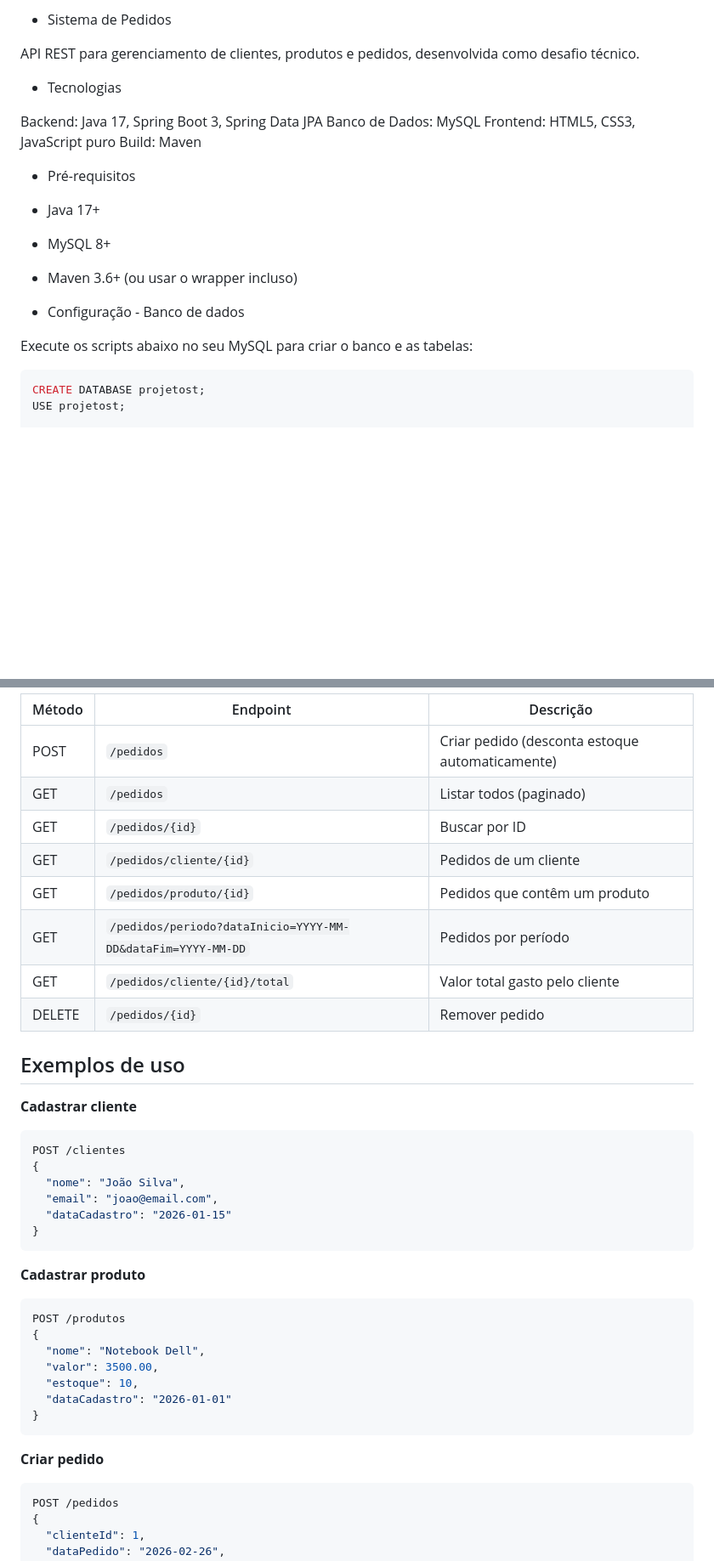
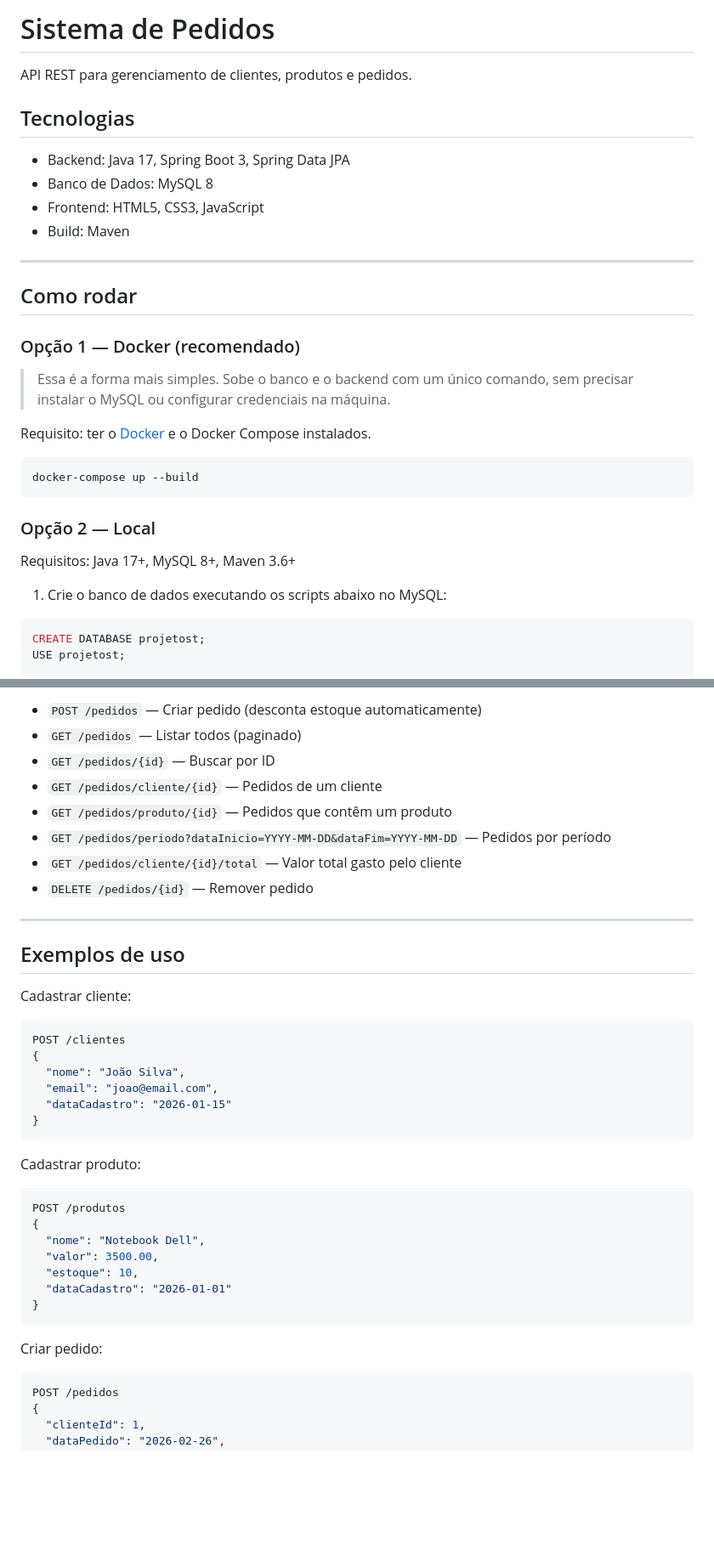
Before and after one commit to imarcossm/ProjetoST, a Markdown page: README.md, 2 parts joined by grey strips. Shown at 85% size. Drawn GitHub-style; blank space fills up the shorter version.

````diff
--- a/README.md
+++ b/README.md
@@ -1,23 +1,33 @@
-- Sistema de Pedidos
+# Sistema de Pedidos
 
-API REST para gerenciamento de clientes, produtos e pedidos, desenvolvida como desafio técnico.
+API REST para gerenciamento de clientes, produtos e pedidos.
 
-- Tecnologias
+## Tecnologias
 
-Backend: Java 17, Spring Boot 3, Spring Data JPA
-Banco de Dados: MySQL
-Frontend: HTML5, CSS3, JavaScript puro
-Build: Maven
+- Backend: Java 17, Spring Boot 3, Spring Data JPA
+- Banco de Dados: MySQL 8
+- Frontend: HTML5, CSS3, JavaScript
+- Build: Maven
 
-- Pré-requisitos
+---
 
-- Java 17+
-- MySQL 8+
-- Maven 3.6+ (ou usar o wrapper incluso)
+## Como rodar
 
-- Configuração - Banco de dados
+### Opção 1 — Docker (recomendado)
 
-Execute os scripts abaixo no seu MySQL para criar o banco e as tabelas:
+> Essa é a forma mais simples. Sobe o banco e o backend com um único comando, sem precisar instalar o MySQL ou configurar credenciais na máquina.
+
+Requisito: ter o [Docker](https://www.docker.com/) e o Docker Compose instalados.
+
+```bash
+docker-compose up --build
+```
+
+### Opção 2 — Local
+
+Requisitos: Java 17+, MySQL 8+, Maven 3.6+
+
+1. Crie o banco de dados executando os scripts abaixo no MySQL:
 
 ```sql
 CREATE DATABASE projetost;
@@ -116,18 +113,18 @@ Com os contêineres rodando, basta dar um duplo clique no arquivo `frontend/inde
 
-| Método | Endpoint | Descrição |
-|---|---|---|
-| POST | `/pedidos` | Criar pedido (desconta estoque automaticamente) |
-| GET | `/pedidos` | Listar todos (paginado) |
-| GET | `/pedidos/{id}` | Buscar por ID |
-| GET | `/pedidos/cliente/{id}` | Pedidos de um cliente |
-| GET | `/pedidos/produto/{id}` | Pedidos que contêm um produto |
-| GET | `/pedidos/periodo?dataInicio=YYYY-MM-DD&dataFim=YYYY-MM-DD` | Pedidos por período |
-| GET | `/pedidos/cliente/{id}/total` | Valor total gasto pelo cliente |
-| DELETE | `/pedidos/{id}` | Remover pedido |
+- `POST /pedidos` — Criar pedido (desconta estoque automaticamente)
+- `GET /pedidos` — Listar todos (paginado)
+- `GET /pedidos/{id}` — Buscar por ID
+- `GET /pedidos/cliente/{id}` — Pedidos de um cliente
+- `GET /pedidos/produto/{id}` — Pedidos que contêm um produto
+- `GET /pedidos/periodo?dataInicio=YYYY-MM-DD&dataFim=YYYY-MM-DD` — Pedidos por período
+- `GET /pedidos/cliente/{id}/total` — Valor total gasto pelo cliente
+- `DELETE /pedidos/{id}` — Remover pedido
+
+---
 
 ## Exemplos de uso
 
-**Cadastrar cliente**
+Cadastrar cliente:
 ```json
 POST /clientes
 {
@@ -137,7 +134,7 @@ POST /clientes
 }
 ```
 
-**Cadastrar produto**
+Cadastrar produto:
 ```json
 POST /produtos
 {
@@ -148,7 +145,7 @@ POST /produtos
 }
 ```
 
-**Criar pedido**
+Criar pedido:
 ```json
 POST /pedidos
 {
````
Also changed, not shown: other parts of README.md (+24 -37 lines).
